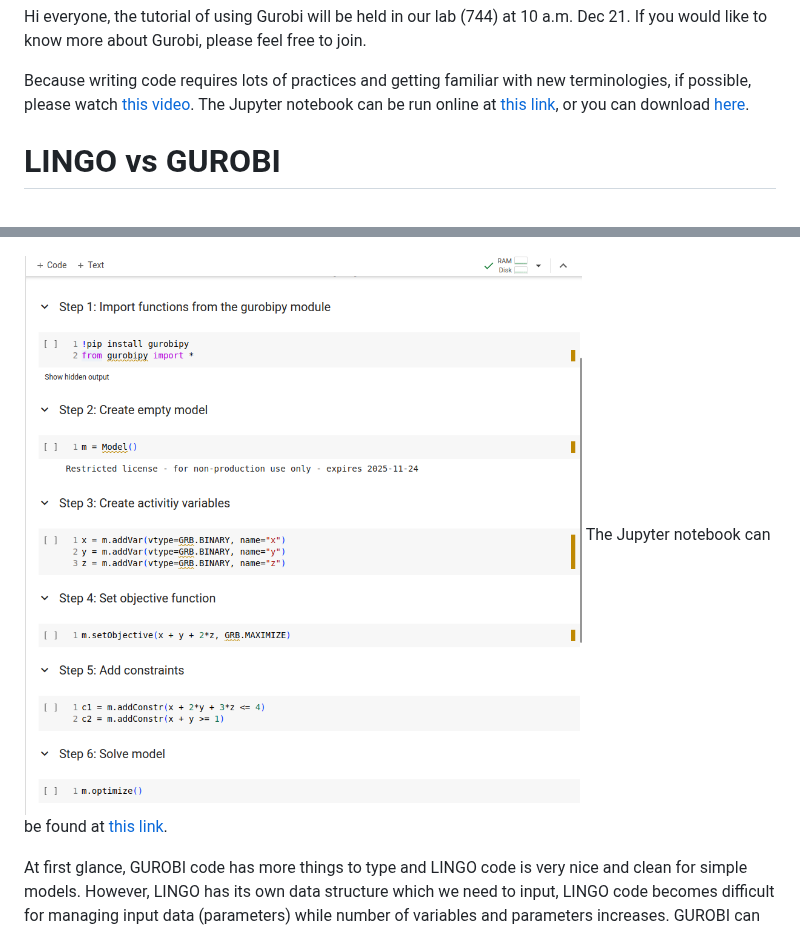
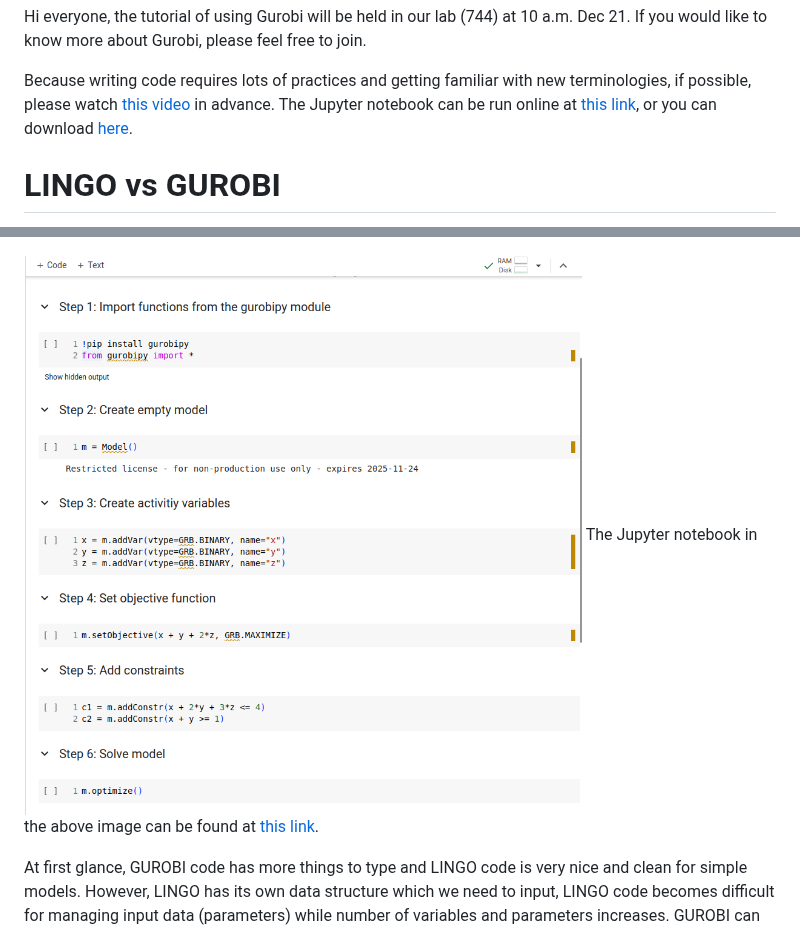
Before and after one commit to JohnTranNTUT/Gurobi_tutorial, a Markdown page: README.md, 2 parts joined by grey strips. GitHub-like rendering.

Commit message:
Clarify the link of the notebook

```diff
--- a/README.md
+++ b/README.md
@@ -17,8 +17,8 @@ feel free to join.
 
 Because writing code requires lots of practices and getting familiar
 with new terminologies, if possible, please watch [this
-video](https://vimeo.com/830685647/c7f9971fda). The Jupyter notebook can
-be run online at [this
+video](https://vimeo.com/830685647/c7f9971fda) in advance. The Jupyter
+notebook can be run online at [this
 link](https://colab.research.google.com/drive/1ZmwcufNbdPBFLo6VZLz6KEioiG128V6I?usp=sharing),
 or you can download
 [here](https://github.com/JohnTranNTUT/Gurobi_tutorial/blob/89c7fc312ac305bbfb178681f156873be610c285/intro_to_gurobipy.ipynb).
@@ -46,8 +46,8 @@ and GUROBI are shown below:
 
 ![LINGO](./LINGO1.png)
 
-![GUROBI witten in Python](./GUROBI.png) The Jupyter notebook can be
-found at [this
+![GUROBI witten in Python](./GUROBI.png) The Jupyter notebook in the
+above image can be found at [this
 link](https://colab.research.google.com/drive/1zJ5P9GKLv2wfnBcy5eDmdUX97q8vh9QF?usp=sharing).
 
 At first glance, GUROBI code has more things to type and LINGO code is
```
